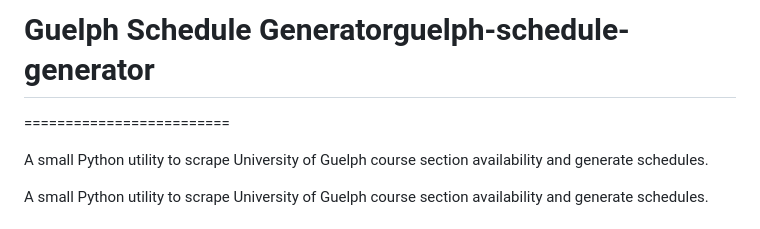
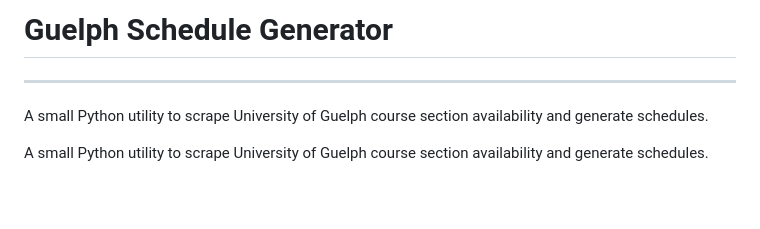
Before and after one commit to ASHRREAL/guelph-schedule-generator, a Markdown page: README.md, the part around the change. Drawn GitHub-style; blank space fills up the shorter version.

```diff
--- a/README.md
+++ b/README.md
@@ -1,7 +1,6 @@
-# Guelph Schedule Generatorguelph-schedule-generator
+# Guelph Schedule Generator
 
-=========================
-
+---
 A small Python utility to scrape University of Guelph course section availability and generate schedules.
 
 A small Python utility to scrape University of Guelph course section availability and generate schedules.
```
